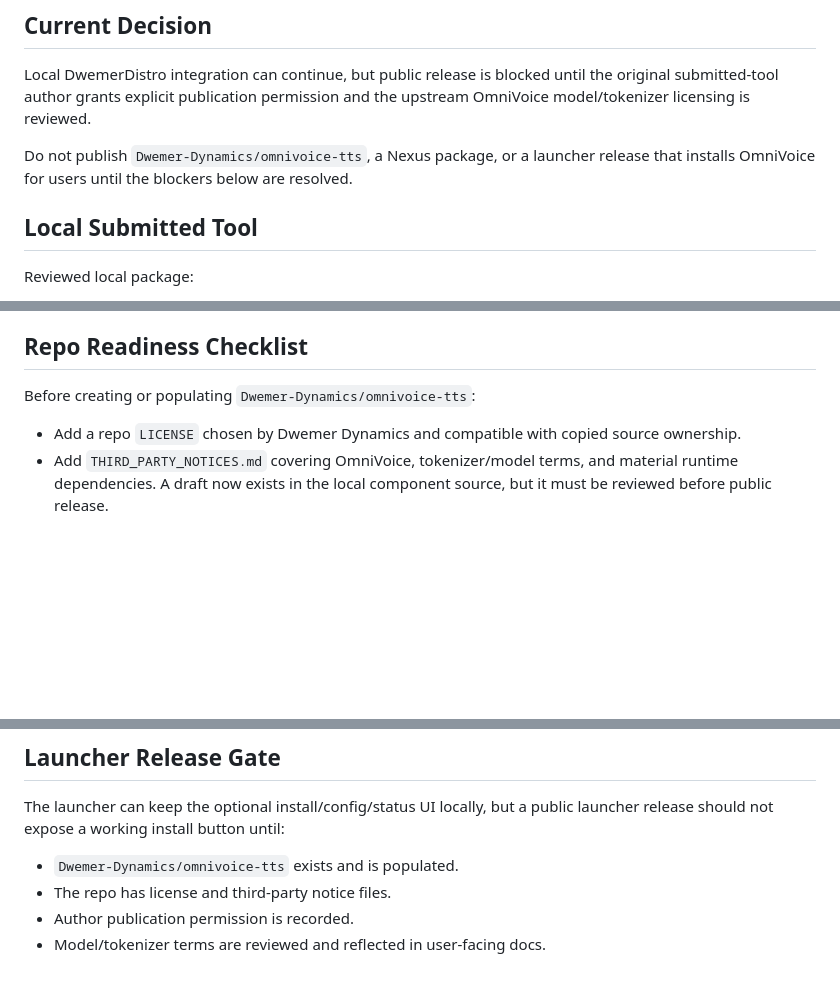
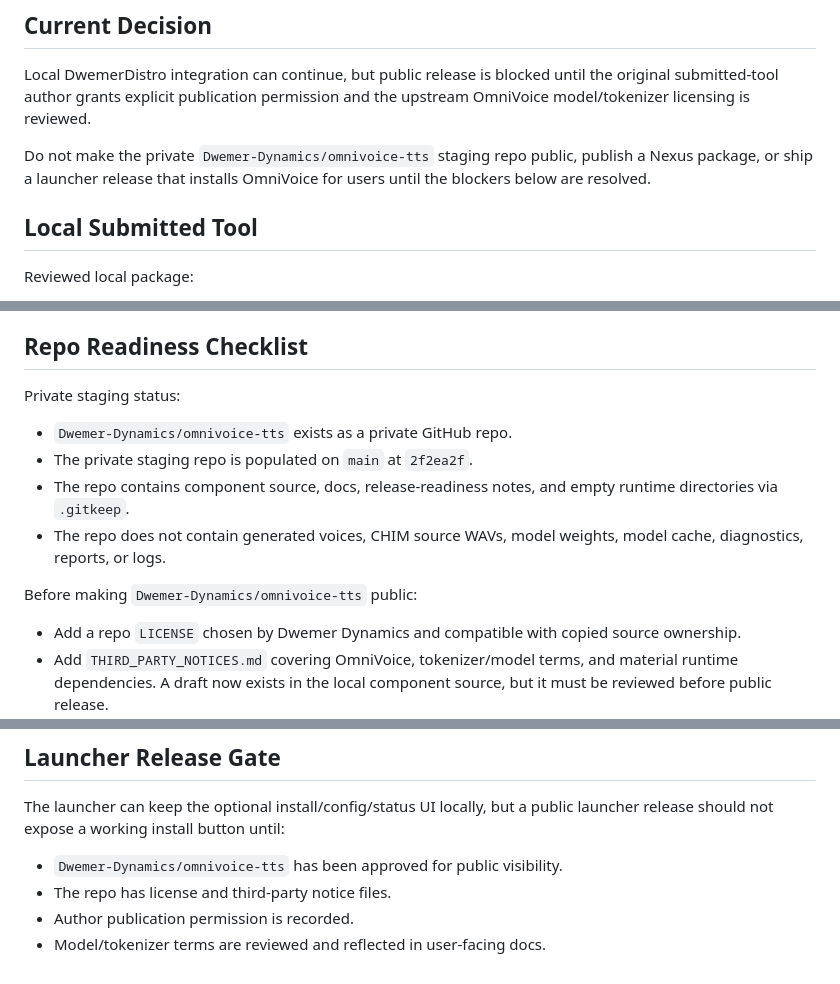
Before and after one commit to Dwemer-Dynamics/omnivoice-tts, a Markdown page: docs/omnivoice-release-readiness.md, 3 parts joined by grey strips. Drawn GitHub-style; blank space fills up the shorter version.

Commit message:
Document private staging and release gates

```diff
--- a/docs/omnivoice-release-readiness.md
+++ b/docs/omnivoice-release-readiness.md
@@ -9,8 +9,9 @@ Local DwemerDistro integration can continue, but public release is blocked until
 the original submitted-tool author grants explicit publication permission and the
 upstream OmniVoice model/tokenizer licensing is reviewed.
 
-Do not publish `Dwemer-Dynamics/omnivoice-tts`, a Nexus package, or a launcher
-release that installs OmniVoice for users until the blockers below are resolved.
+Do not make the private `Dwemer-Dynamics/omnivoice-tts` staging repo public,
+publish a Nexus package, or ship a launcher release that installs OmniVoice for
+users until the blockers below are resolved.
 
 ## Local Submitted Tool
 
@@ -90,7 +91,16 @@ tool permission and upstream pretrained-model/tokenizer terms are.
 
 ## Repo Readiness Checklist
 
-Before creating or populating `Dwemer-Dynamics/omnivoice-tts`:
+Private staging status:
+
+- `Dwemer-Dynamics/omnivoice-tts` exists as a private GitHub repo.
+- The private staging repo is populated on `main` at `2f2ea2f`.
+- The repo contains component source, docs, release-readiness notes, and empty
+  runtime directories via `.gitkeep`.
+- The repo does not contain generated voices, CHIM source WAVs, model weights,
+  model cache, diagnostics, reports, or logs.
+
+Before making `Dwemer-Dynamics/omnivoice-tts` public:
 
 - Add a repo `LICENSE` chosen by Dwemer Dynamics and compatible with copied
   source ownership.
@@ -112,7 +122,7 @@ Before creating or populating `Dwemer-Dynamics/omnivoice-tts`:
 The launcher can keep the optional install/config/status UI locally, but a public
 launcher release should not expose a working install button until:
 
-- `Dwemer-Dynamics/omnivoice-tts` exists and is populated.
+- `Dwemer-Dynamics/omnivoice-tts` has been approved for public visibility.
 - The repo has license and third-party notice files.
 - Author publication permission is recorded.
 - Model/tokenizer terms are reviewed and reflected in user-facing docs.
```
Also changed, not shown: RELEASE_NOTES.md (+2 -2 lines), docs/omnivoice-dwemer-component-plan.md (+5 -5 lines).
